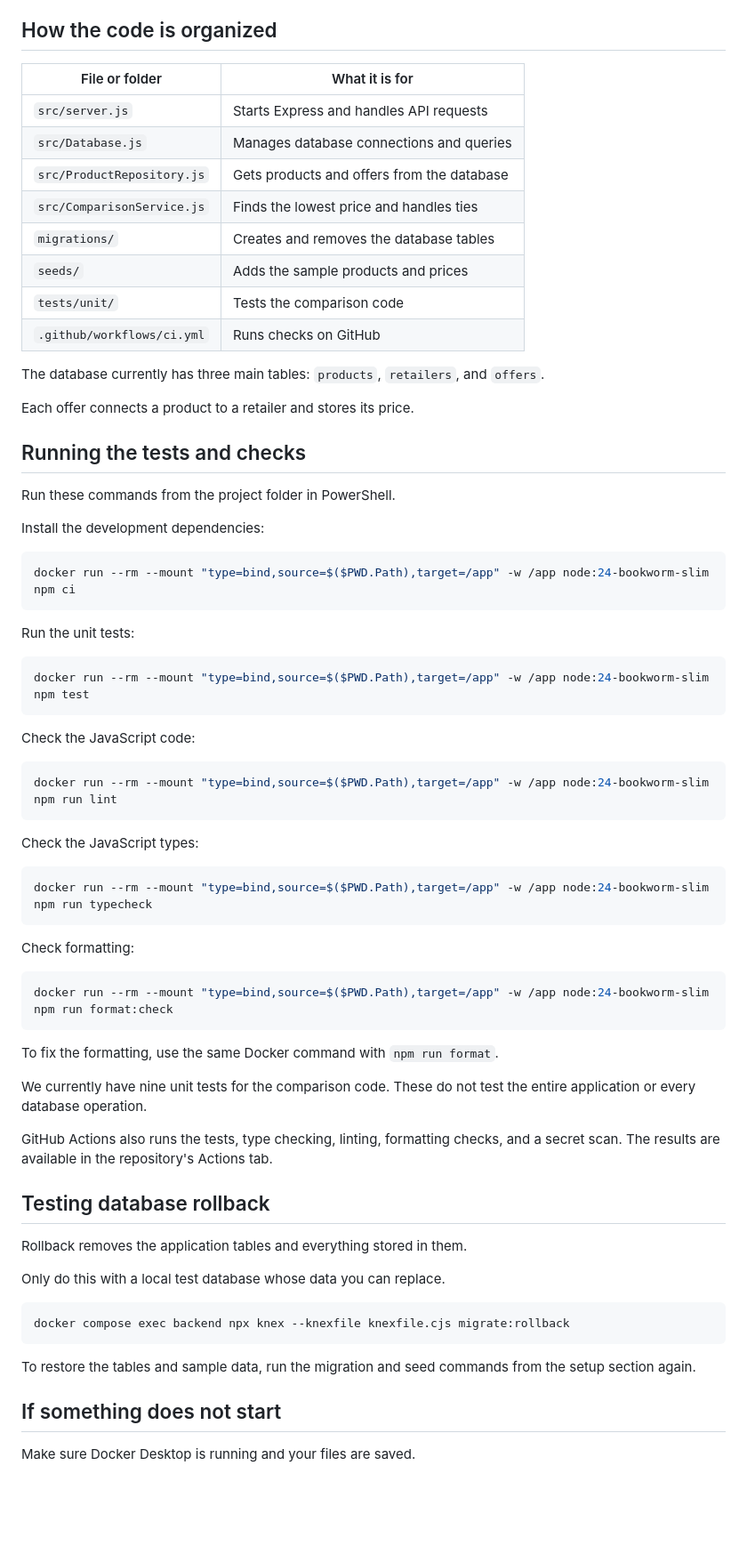
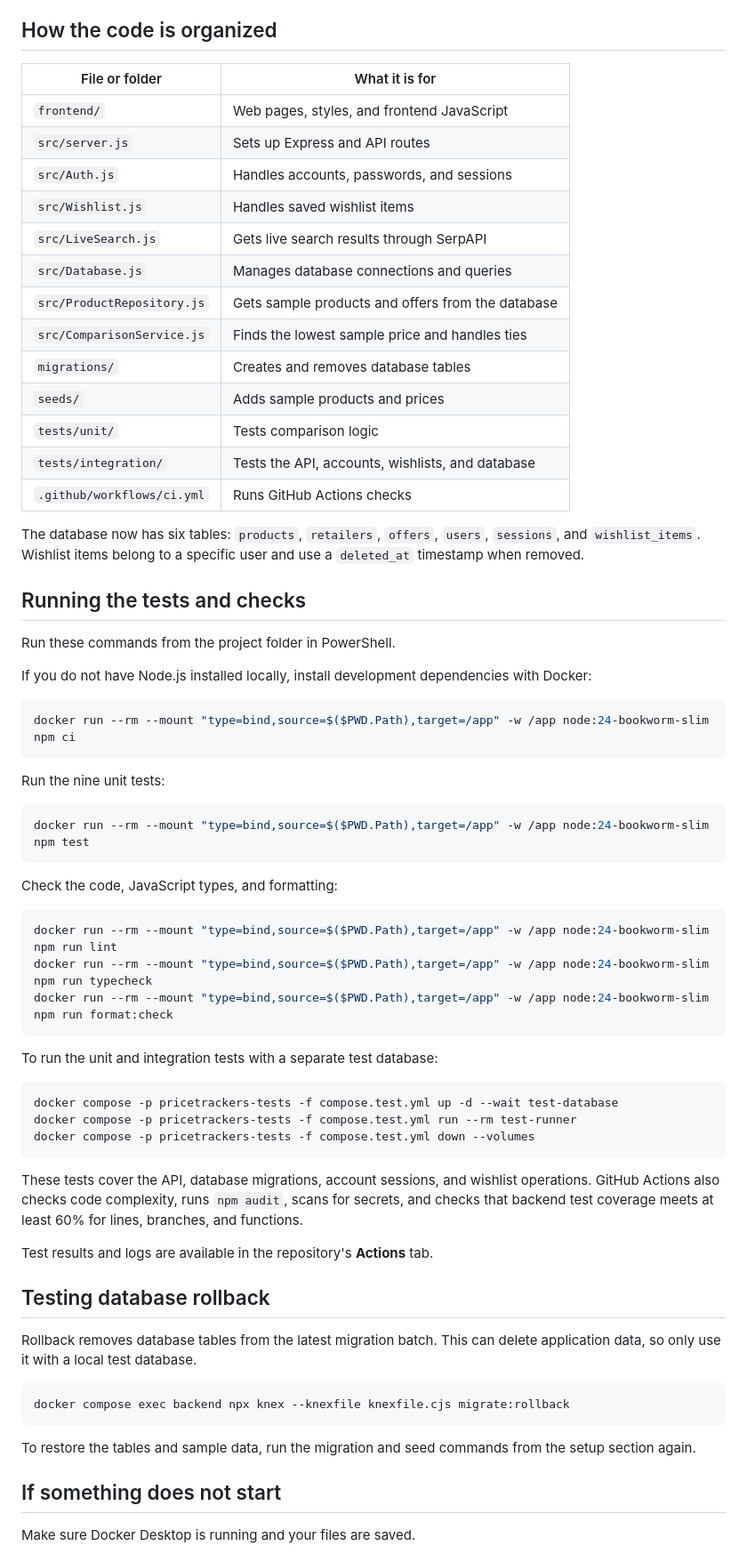
Before and after one commit to eman21701/Pricetrackers, a Markdown page: README.md, the part around one of its changes. Shown at 89% size. Drawn GitHub-style; blank space fills up the shorter version.

Commit message:
docs: update README for Prototype 2

````diff
--- a/README.md
+++ b/README.md
@@ -123,75 +162,77 @@ and 6 offers. Running the seed command again should not add duplicates.
 
 ## How the code is organized
 
-| File or folder             | What it is for                             |
-| -------------------------- | ------------------------------------------ |
-| `src/server.js`            | Starts Express and handles API requests    |
-| `src/Database.js`          | Manages database connections and queries   |
-| `src/ProductRepository.js` | Gets products and offers from the database |
-| `src/ComparisonService.js` | Finds the lowest price and handles ties    |
-| `migrations/`              | Creates and removes the database tables    |
-| `seeds/`                   | Adds the sample products and prices        |
-| `tests/unit/`              | Tests the comparison code                  |
-| `.github/workflows/ci.yml` | Runs checks on GitHub                      |
+| File or folder | What it is for |
+| --- | --- |
+| `frontend/` | Web pages, styles, and frontend JavaScript |
+| `src/server.js` | Sets up Express and API routes |
+| `src/Auth.js` | Handles accounts, passwords, and sessions |
+| `src/Wishlist.js` | Handles saved wishlist items |
+| `src/LiveSearch.js` | Gets live search results through SerpAPI |
+| `src/Database.js` | Manages database connections and queries |
+| `src/ProductRepository.js` | Gets sample products and offers from the database |
+| `src/ComparisonService.js` | Finds the lowest sample price and handles ties |
+| `migrations/` | Creates and removes database tables |
+| `seeds/` | Adds sample products and prices |
+| `tests/unit/` | Tests comparison logic |
+| `tests/integration/` | Tests the API, accounts, wishlists, and database |
+| `.github/workflows/ci.yml` | Runs GitHub Actions checks |
 
-The database currently has three main tables: `products`, `retailers`, and `offers`.
-
-Each offer connects a product to a retailer and stores its price.
+The database now has six tables: `products`, `retailers`, `offers`,
+`users`, `sessions`, and `wishlist_items`. Wishlist items belong to a
+specific user and use a `deleted_at` timestamp when removed.
 
 ## Running the tests and checks
 
 Run these commands from the project folder in PowerShell.
 
-Install the development dependencies:
+If you do not have Node.js installed locally, install development
+dependencies with Docker:
 
 ```powershell
 docker run --rm --mount "type=bind,source=$($PWD.Path),target=/app" -w /app node:24-bookworm-slim npm ci
 ```
 
-Run the unit tests:
+Run the nine unit tests:
 
 ```powershell
 docker run --rm --mount "type=bind,source=$($PWD.Path),target=/app" -w /app node:24-bookworm-slim npm test
 ```
 
-Check the JavaScript code:
+Check the code, JavaScript types, and formatting:
 
 ```powershell
 docker run --rm --mount "type=bind,source=$($PWD.Path),target=/app" -w /app node:24-bookworm-slim npm run lint
-```
-
-Check the JavaScript types:
-
-```powershell
 docker run --rm --mount "type=bind,source=$($PWD.Path),target=/app" -w /app node:24-bookworm-slim npm run typecheck
-```
-
-Check formatting:
-
-```powershell
 docker run --rm --mount "type=bind,source=$($PWD.Path),target=/app" -w /app node:24-bookworm-slim npm run format:check
 ```
 
-To fix the formatting, use the same Docker command with `npm run format`.
+To run the unit and integration tests with a separate test database:
 
-We currently have nine unit tests for the comparison code. These do not
-test the entire application or every database operation.
+```powershell
+docker compose -p pricetrackers-tests -f compose.test.yml up -d --wait test-database
+docker compose -p pricetrackers-tests -f compose.test.yml run --rm test-runner
+docker compose -p pricetrackers-tests -f compose.test.yml down --volumes
+```
 
-GitHub Actions also runs the tests, type checking, linting, formatting checks,
-and a secret scan. The results are available in the repository's Actions tab.
+These tests cover the API, database migrations, account sessions, and
+wishlist operations. GitHub Actions also checks code complexity, runs
+`npm audit`, scans for secrets, and checks that backend test coverage
+meets at least 60% for lines, branches, and functions.
+
+Test results and logs are available in the repository's **Actions** tab.
 
 ## Testing database rollback
 
-Rollback removes the application tables and everything stored in them.
-
-Only do this with a local test database whose data you can replace.
+Rollback removes database tables from the latest migration batch. This
+can delete application data, so only use it with a local test database.
 
 ```powershell
 docker compose exec backend npx knex --knexfile knexfile.cjs migrate:rollback
 ```
 
-To restore the tables and sample data, run the migration and seed commands
-from the setup section again.
+To restore the tables and sample data, run the migration and seed
+commands from the setup section again.
 
 ## If something does not start
 
````
Also changed, not shown: other parts of README.md (+102 -58 lines).
